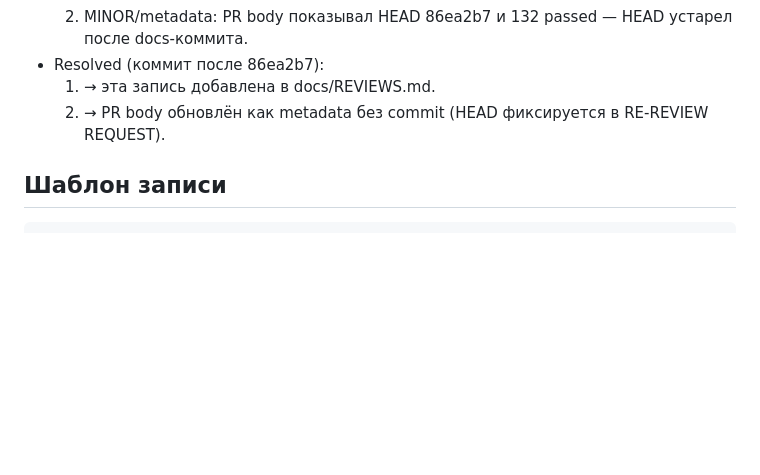
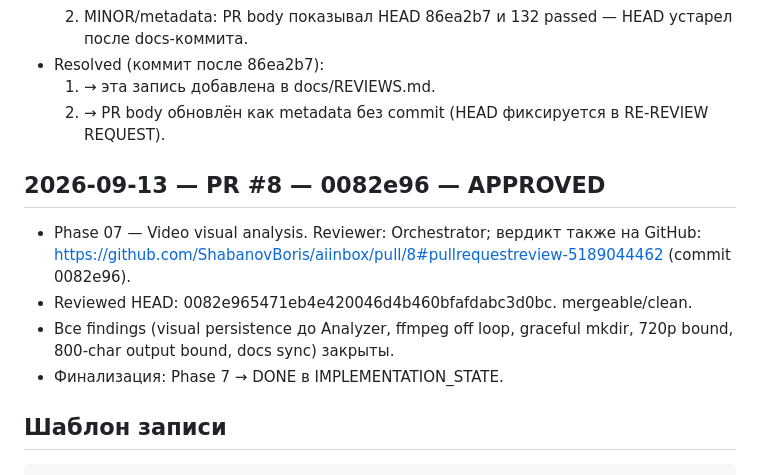
Before and after one commit to ShabanovBoris/aiinbox, a Markdown page: docs/REVIEWS.md, the part around the change. Rendered like a GitHub page; blank space fills up the shorter version.

````diff
--- a/docs/REVIEWS.md
+++ b/docs/REVIEWS.md
@@ -568,6 +568,15 @@
   2. → PR body обновлён как metadata без commit (HEAD фиксируется в
      RE-REVIEW REQUEST).
 
+## 2026-09-13 — PR #8 — 0082e96 — APPROVED
+
+- Phase 07 — Video visual analysis. Reviewer: Orchestrator; вердикт также на GitHub:
+  https://github.com/ShabanovBoris/aiinbox/pull/8#pullrequestreview-5189044462 (commit 0082e96).
+- Reviewed HEAD: 0082e965471eb4e420046d4b460bfafdabc3d0bc. mergeable/clean.
+- Все findings (visual persistence до Analyzer, ffmpeg off loop, graceful mkdir,
+  720p bound, 800-char output bound, docs sync) закрыты.
+- Финализация: Phase 7 → DONE в IMPLEMENTATION_STATE.
+
 ## Шаблон записи
 
 ```text
````
Also changed, not shown: docs/IMPLEMENTATION_STATE.md (+7 -2 lines).
